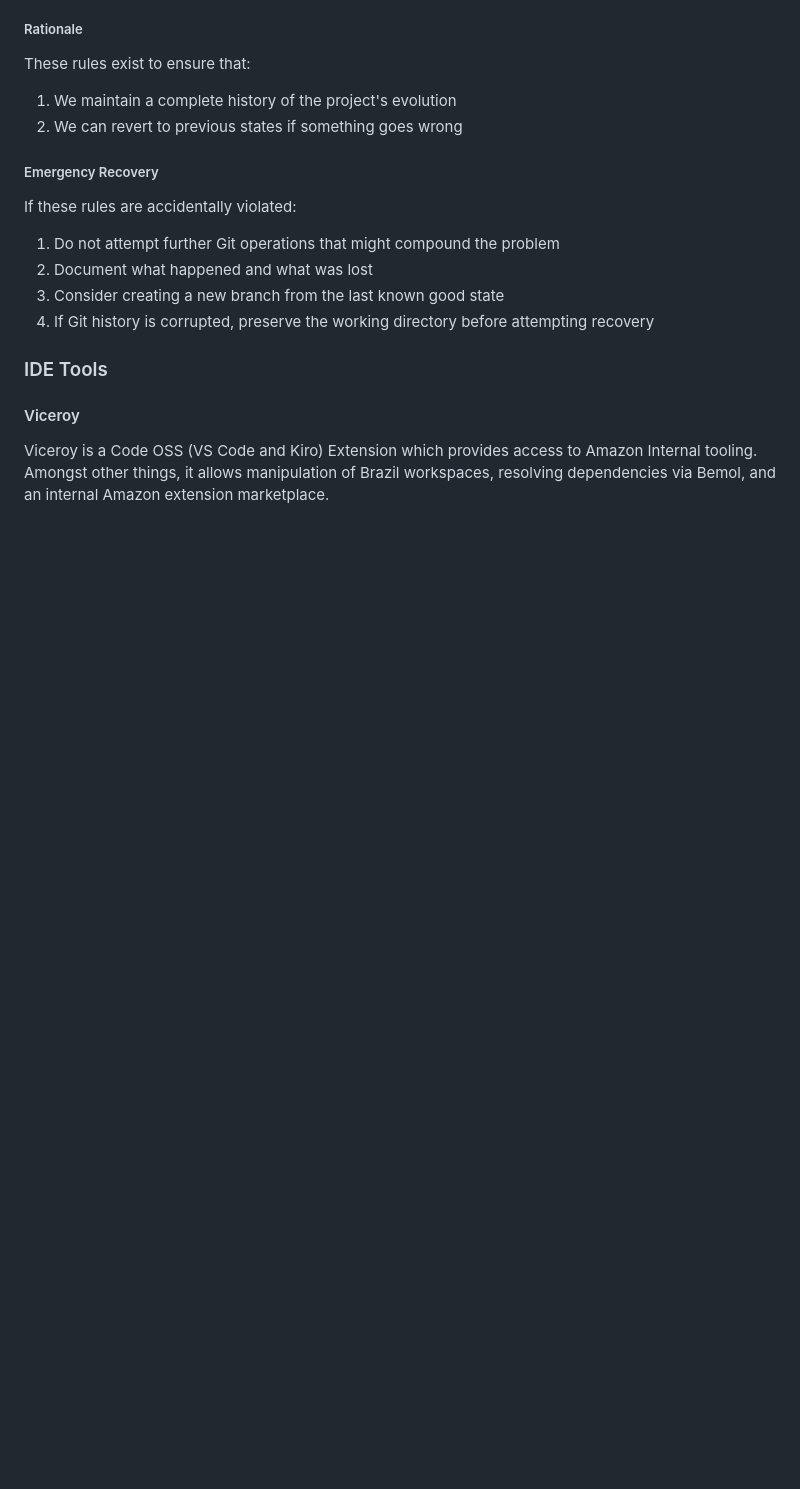
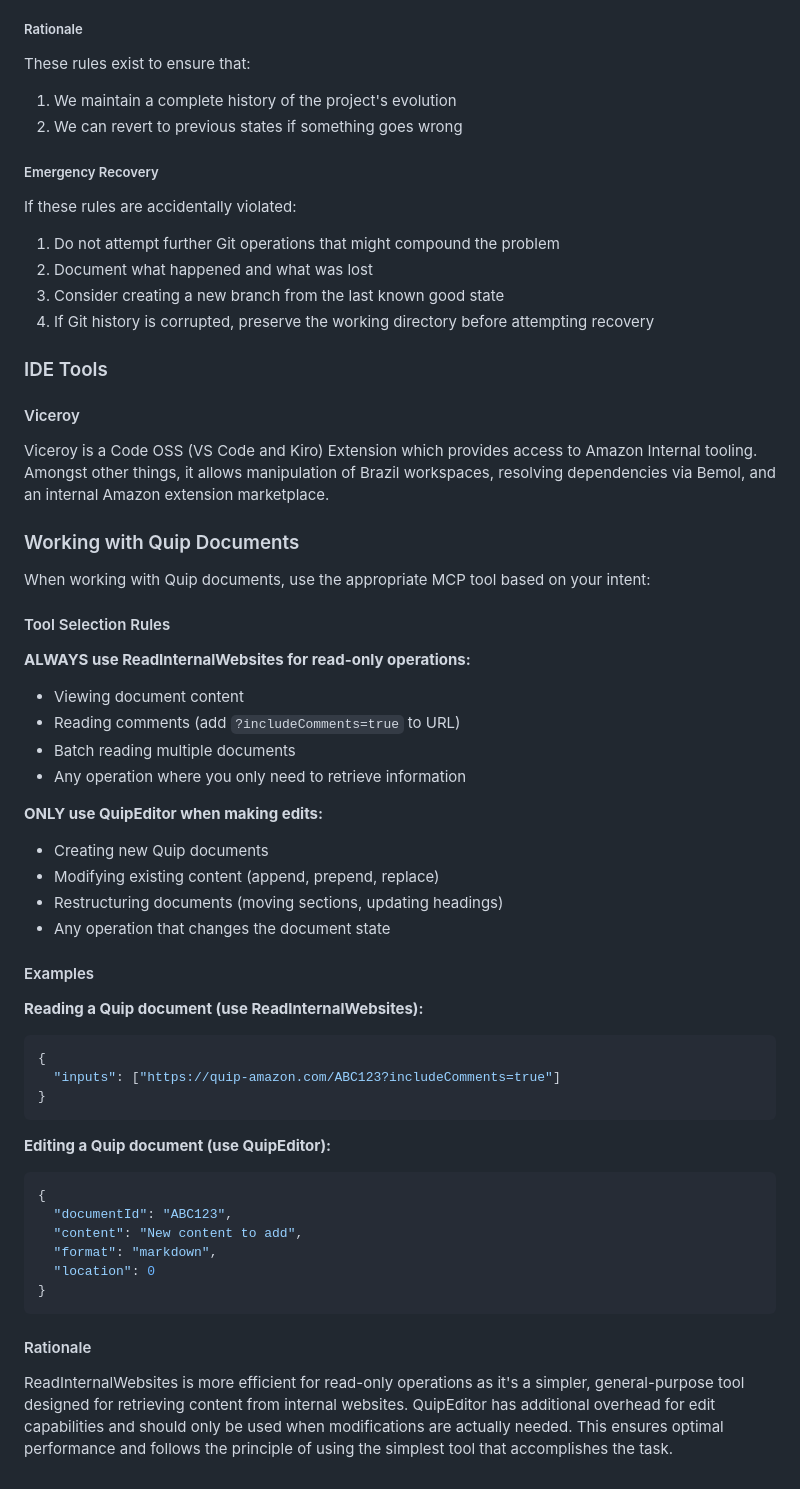
Before and after one commit to benjsnellings/dotfiles, a Markdown page: dot_claude/amazon-builder-steering.md, the part around the change. GitHub-like rendering; blank space fills up the shorter version.

Commit message:
Update .claude/amazon-builder-steering.md

````diff
--- a/dot_claude/amazon-builder-steering.md
+++ b/dot_claude/amazon-builder-steering.md
@@ -264,3 +264,43 @@ If these rules are accidentally violated:
 
 Viceroy is a Code OSS (VS Code and Kiro) Extension which provides access to Amazon Internal tooling. Amongst other things,
 it allows manipulation of Brazil workspaces, resolving dependencies via Bemol, and an internal Amazon extension marketplace.
+
+### Working with Quip Documents
+
+When working with Quip documents, use the appropriate MCP tool based on your intent:
+
+#### Tool Selection Rules
+
+**ALWAYS use ReadInternalWebsites for read-only operations:**
+- Viewing document content
+- Reading comments (add `?includeComments=true` to URL)
+- Batch reading multiple documents
+- Any operation where you only need to retrieve information
+
+**ONLY use QuipEditor when making edits:**
+- Creating new Quip documents
+- Modifying existing content (append, prepend, replace)
+- Restructuring documents (moving sections, updating headings)
+- Any operation that changes the document state
+
+#### Examples
+
+**Reading a Quip document (use ReadInternalWebsites):**
+```json
+{
+  "inputs": ["https://quip-amazon.com/ABC123?includeComments=true"]
+}
+```
+
+**Editing a Quip document (use QuipEditor):**
+```json
+{
+  "documentId": "ABC123",
+  "content": "New content to add",
+  "format": "markdown",
+  "location": 0
+}
+```
+
+#### Rationale
+ReadInternalWebsites is more efficient for read-only operations as it's a simpler, general-purpose tool designed for retrieving content from internal websites. QuipEditor has additional overhead for edit capabilities and should only be used when modifications are actually needed. This ensures optimal performance and follows the principle of using the simplest tool that accomplishes the task.
````
